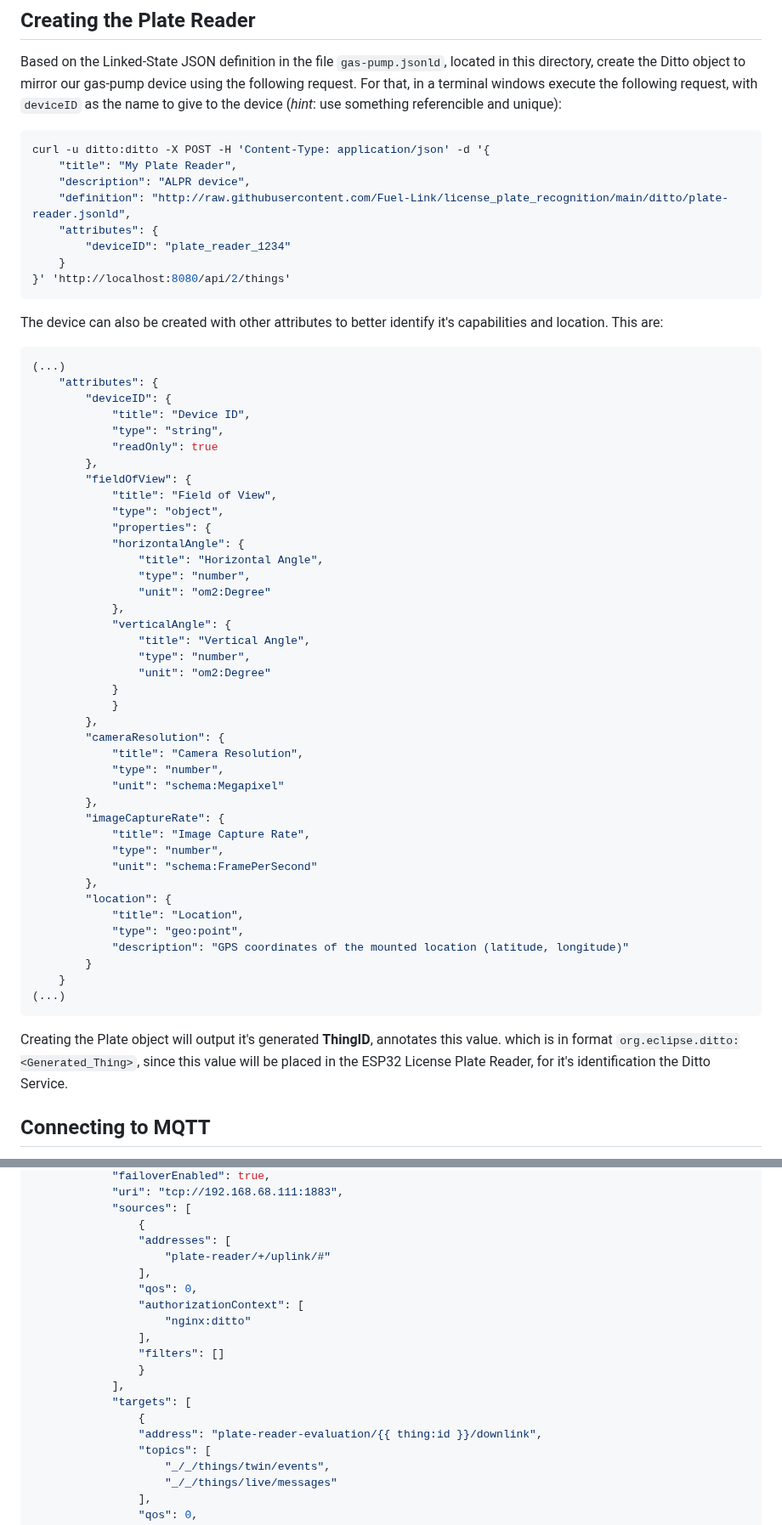
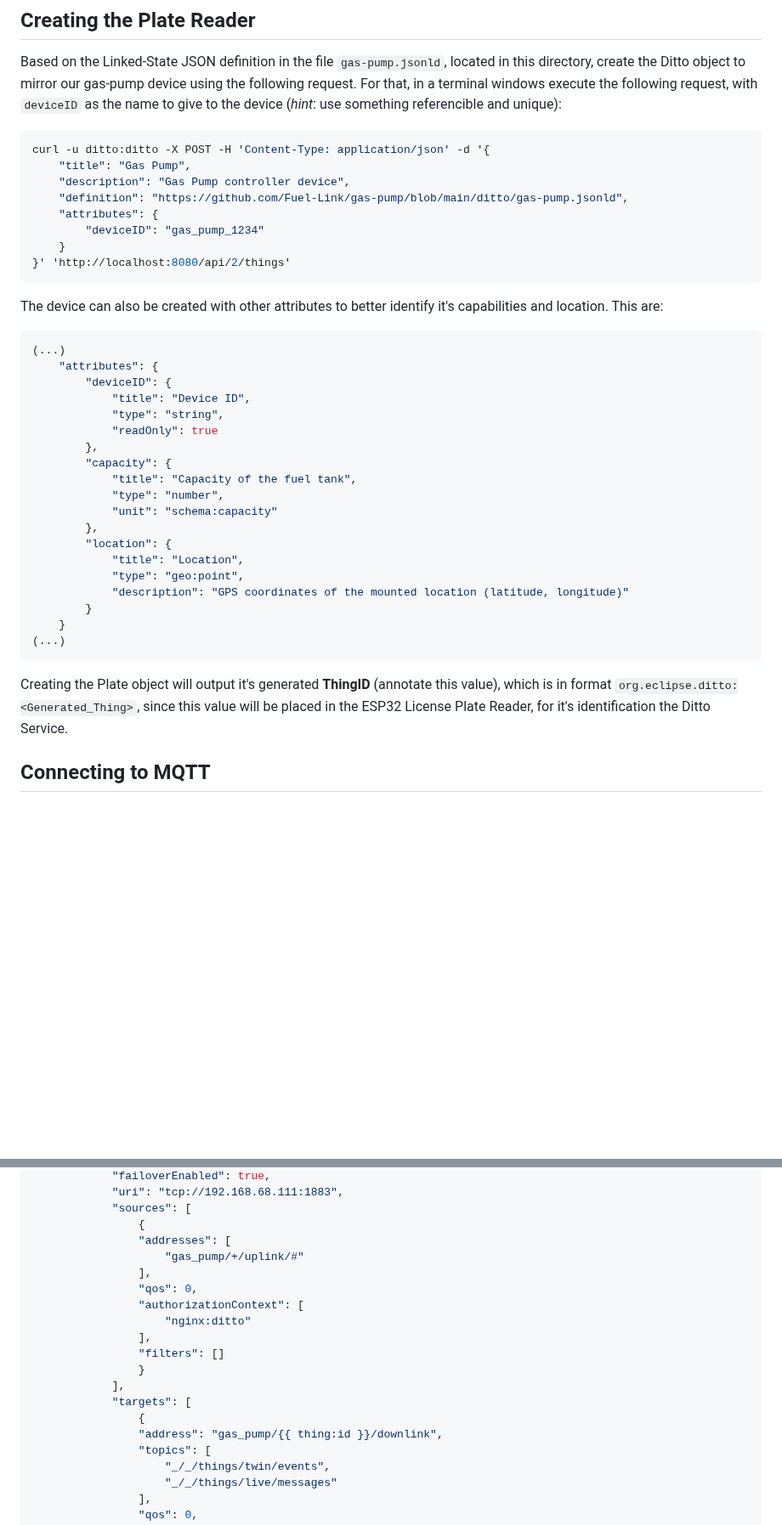
Before and after one commit to Fuel-Link/gas-pump, a Markdown page: ditto/README.md, 2 parts joined by grey strips. Shown at 85% size. Rendered like a GitHub page; blank space fills up the shorter version.

````diff
--- a/ditto/README.md
+++ b/ditto/README.md
@@ -36,11 +36,11 @@ Based on the Linked-State JSON definition in the file `gas-pump.jsonld`, located
 
 ```bash
 curl -u ditto:ditto -X POST -H 'Content-Type: application/json' -d '{
-    "title": "My Plate Reader",
-    "description": "ALPR device",
-    "definition": "http://raw.githubusercontent.com/Fuel-Link/license_plate_recognition/main/ditto/plate-reader.jsonld",
+    "title": "Gas Pump",
+    "description": "Gas Pump controller device",
+    "definition": "https://github.com/Fuel-Link/gas-pump/blob/main/ditto/gas-pump.jsonld",
     "attributes": {
-        "deviceID": "plate_reader_1234"
+        "deviceID": "gas_pump_1234"
     }
 }' 'http://localhost:8080/api/2/things'
 ```
@@ -54,31 +54,10 @@ The device can also be created with other attributes to better identify it's cap
 			"type": "string",
 			"readOnly": true
 		},
-		"fieldOfView": {
-			"title": "Field of View",
-			"type": "object",
-			"properties": {
-			"horizontalAngle": {
-				"title": "Horizontal Angle",
-				"type": "number",
-				"unit": "om2:Degree"
-			},
-			"verticalAngle": {
-				"title": "Vertical Angle",
-				"type": "number",
-				"unit": "om2:Degree"
-			}
-			}
-		},
-		"cameraResolution": {
-			"title": "Camera Resolution",
+		"capacity": {
+			"title": "Capacity of the fuel tank",
 			"type": "number",
-			"unit": "schema:Megapixel"
-		},
-		"imageCaptureRate": {
-			"title": "Image Capture Rate",
-			"type": "number",
-			"unit": "schema:FramePerSecond"
+			"unit": "schema:capacity"
 		},
 		"location": {
 			"title": "Location",
@@ -89,7 +68,7 @@ The device can also be created with other attributes to better identify it's cap
 (...)
 ```
 
-Creating the Plate object will output it's generated **ThingID**, annotates this value. which is in format `org.eclipse.ditto:<Generated_Thing>`, since this value will be placed in the ESP32 License Plate Reader, for it's identification the Ditto Service.
+Creating the Plate object will output it's generated **ThingID** (annotate this value), which is in format `org.eclipse.ditto:<Generated_Thing>`, since this value will be placed in the ESP32 License Plate Reader, for it's identification the Ditto Service.
 
 ## Connecting to MQTT
 
@@ -115,7 +94,7 @@ curl -u ditto:ditto -X POST -H 'Content-Type: application/json' -d '{
             "sources": [
                 {
                 "addresses": [
-                    "plate-reader/+/uplink/#"
+                    "gas_pump/+/uplink/#"
                 ],
                 "qos": 0,
                 "authorizationContext": [
@@ -126,7 +105,7 @@ curl -u ditto:ditto -X POST -H 'Content-Type: application/json' -d '{
             ],
             "targets": [
                 {
-                "address": "plate-reader-evaluation/{{ thing:id }}/downlink",
+                "address": "gas_pump/{{ thing:id }}/downlink",
                 "topics": [
                     "_/_/things/twin/events",
                     "_/_/things/live/messages"
````
